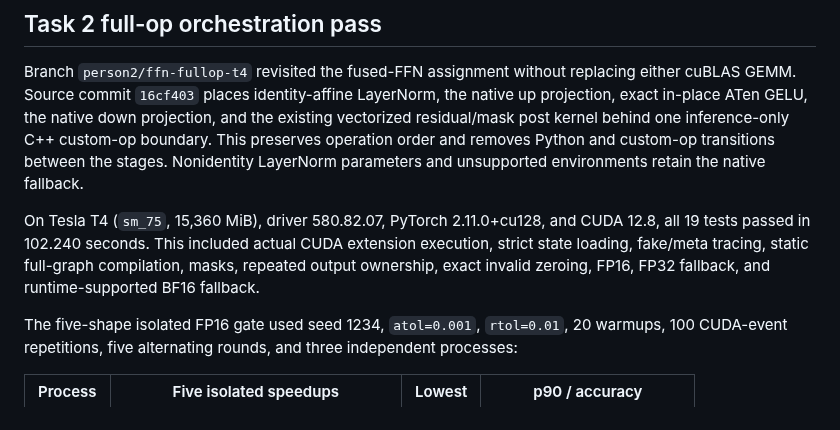
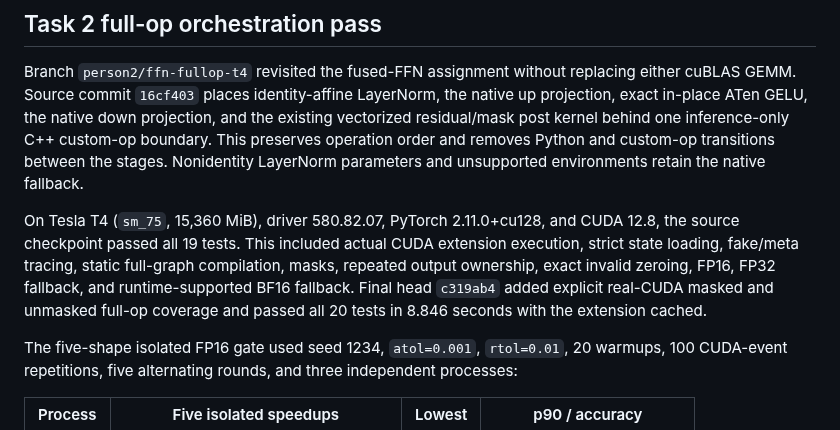
Before and after one commit to ecrystell/women-in-tiktok-tech-jam, a Markdown page: PERSON2_EXPERIMENTS.md, the part around the change. Rendered like a GitHub page.

```diff
--- a/PERSON2_EXPERIMENTS.md
+++ b/PERSON2_EXPERIMENTS.md
@@ -235,10 +235,12 @@ removes Python and custom-op transitions between the stages. Nonidentity
 LayerNorm parameters and unsupported environments retain the native fallback.
 
 On Tesla T4 (`sm_75`, 15,360 MiB), driver 580.82.07, PyTorch 2.11.0+cu128,
-and CUDA 12.8, all 19 tests passed in 102.240 seconds. This included actual
+and CUDA 12.8, the source checkpoint passed all 19 tests. This included actual
 CUDA extension execution, strict state loading, fake/meta tracing, static
 full-graph compilation, masks, repeated output ownership, exact invalid
 zeroing, FP16, FP32 fallback, and runtime-supported BF16 fallback.
+Final head `c319ab4` added explicit real-CUDA masked and unmasked full-op
+coverage and passed all 20 tests in 8.846 seconds with the extension cached.
 
 The five-shape isolated FP16 gate used seed 1234, `atol=0.001`, `rtol=0.01`,
 20 warmups, 100 CUDA-event repetitions, five alternating rounds, and three
```
Also changed, not shown: AGENTS.md (+5 -1 lines).
